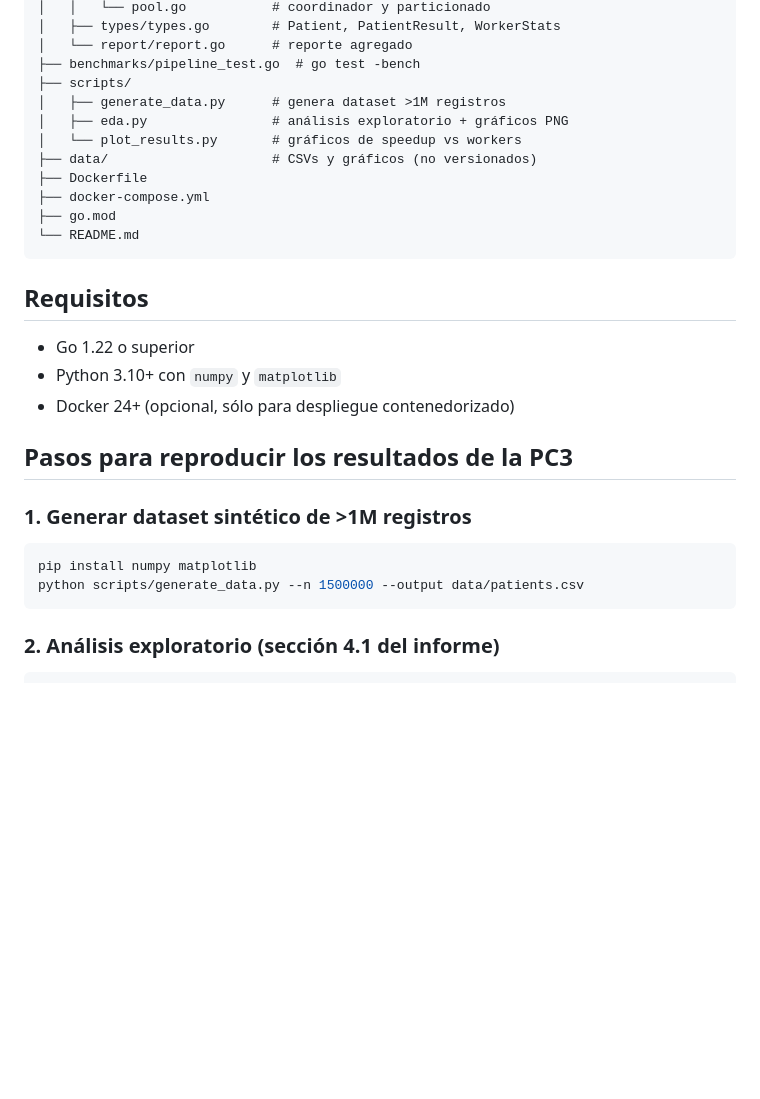
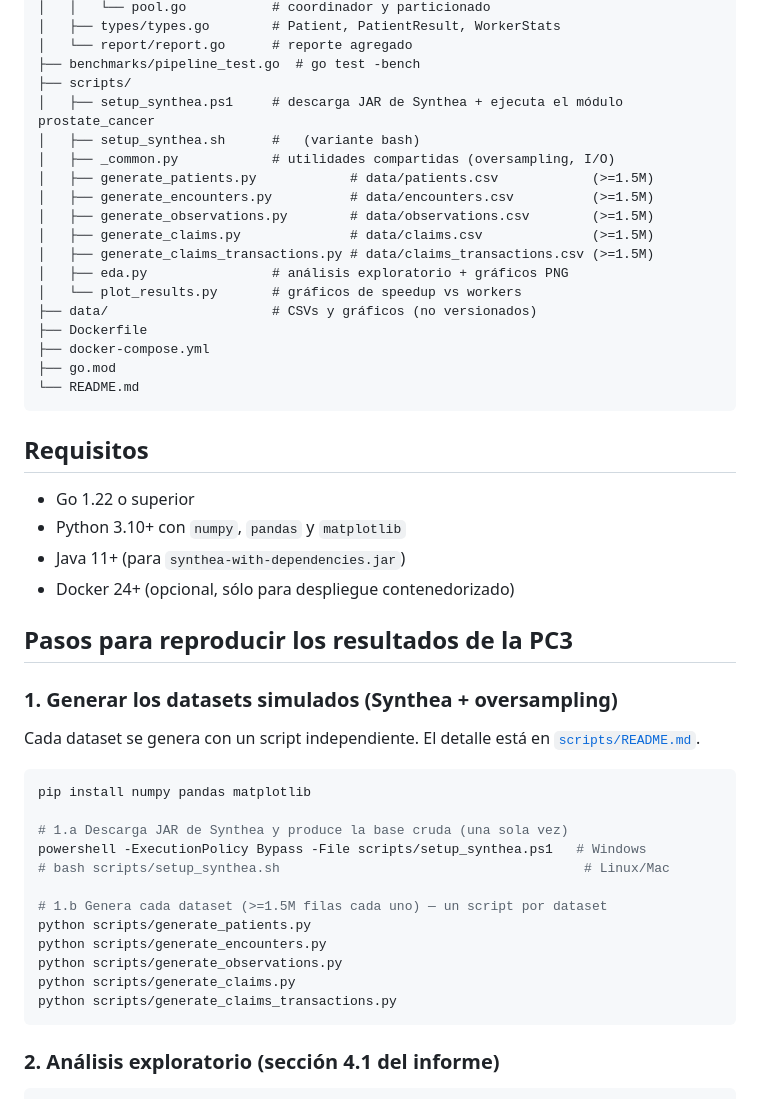
Before and after one commit to JoanixX/hospital-bed-prediction, a Markdown page: README.md, the part around the change. GitHub-like rendering; blank space fills up the shorter version.

Commit message:
docs: actualizar README con flujo Synthea y nuevos scripts de generación

````diff
--- a/README.md
+++ b/README.md
@@ -23,7 +23,14 @@ PC3/
 │   └── report/report.go      # reporte agregado
 ├── benchmarks/pipeline_test.go  # go test -bench
 ├── scripts/
-│   ├── generate_data.py      # genera dataset >1M registros
+│   ├── setup_synthea.ps1     # descarga JAR de Synthea + ejecuta el módulo prostate_cancer
+│   ├── setup_synthea.sh      #   (variante bash)
+│   ├── _common.py            # utilidades compartidas (oversampling, I/O)
+│   ├── generate_patients.py            # data/patients.csv            (>=1.5M)
+│   ├── generate_encounters.py          # data/encounters.csv          (>=1.5M)
+│   ├── generate_observations.py        # data/observations.csv        (>=1.5M)
+│   ├── generate_claims.py              # data/claims.csv              (>=1.5M)
+│   ├── generate_claims_transactions.py # data/claims_transactions.csv (>=1.5M)
 │   ├── eda.py                # análisis exploratorio + gráficos PNG
 │   └── plot_results.py       # gráficos de speedup vs workers
 ├── data/                     # CSVs y gráficos (no versionados)
@@ -36,16 +43,30 @@ PC3/
 ## Requisitos
 
 - Go 1.22 o superior
-- Python 3.10+ con `numpy` y `matplotlib`
+- Python 3.10+ con `numpy`, `pandas` y `matplotlib`
+- Java 11+ (para `synthea-with-dependencies.jar`)
 - Docker 24+ (opcional, sólo para despliegue contenedorizado)
 
 ## Pasos para reproducir los resultados de la PC3
 
-### 1. Generar dataset sintético de >1M registros
+### 1. Generar los datasets simulados (Synthea + oversampling)
+
+Cada dataset se genera con un script independiente. El detalle está en
+[`scripts/README.md`](scripts/README.md).
 
 ```bash
-pip install numpy matplotlib
-python scripts/generate_data.py --n 1500000 --output data/patients.csv
+pip install numpy pandas matplotlib
+
+# 1.a Descarga JAR de Synthea y produce la base cruda (una sola vez)
+powershell -ExecutionPolicy Bypass -File scripts/setup_synthea.ps1   # Windows
+# bash scripts/setup_synthea.sh                                       # Linux/Mac
+
+# 1.b Genera cada dataset (>=1.5M filas cada uno) — un script por dataset
+python scripts/generate_patients.py
+python scripts/generate_encounters.py
+python scripts/generate_observations.py
+python scripts/generate_claims.py
+python scripts/generate_claims_transactions.py
 ```
 
 ### 2. Análisis exploratorio (sección 4.1 del informe)
````
